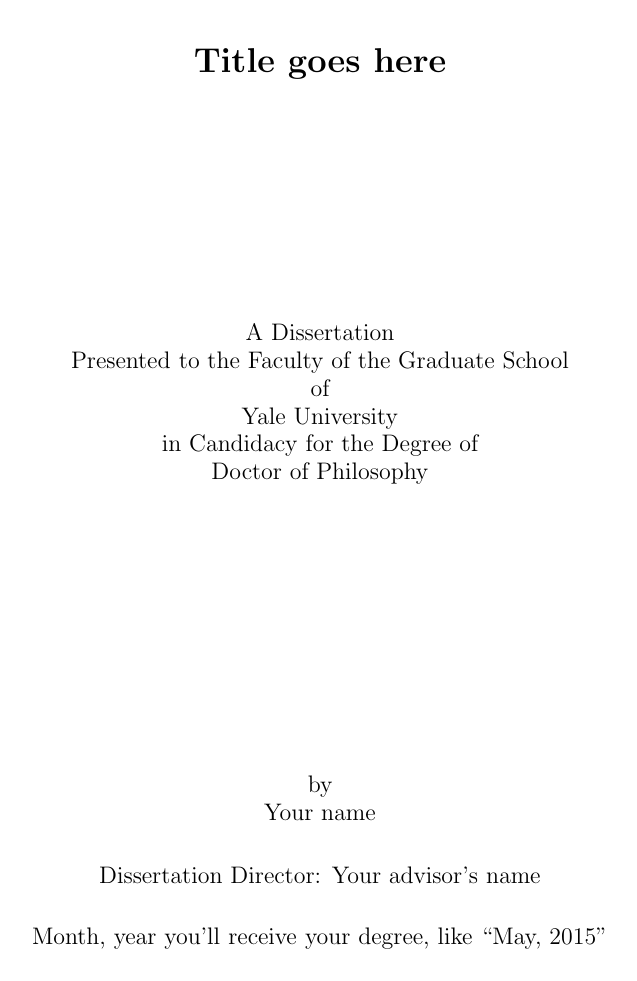
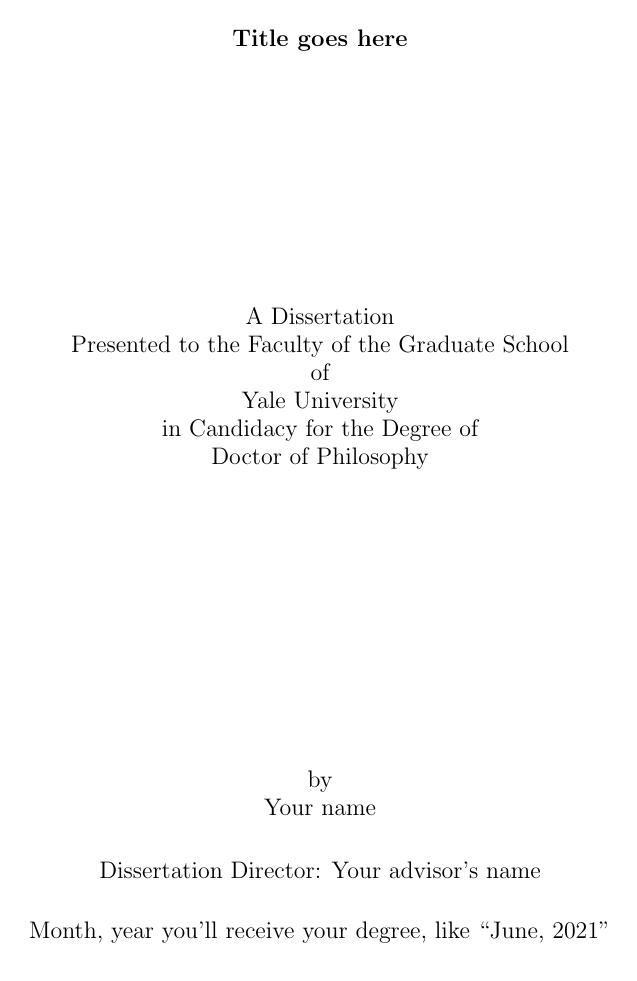
Before and after one commit to acerjan/yale_phd_thesis_template, a LaTeX thesis (yale_thesis.tex, which reads yalephd.cls): page 2 of 11. The pictures show the PDF file yale_thesis.pdf that the author committed with the source.

Commit message:
Update for 2021 formatting requirements

```diff
--- a/yale_thesis.tex
+++ b/yale_thesis.tex
@@ -30,7 +30,7 @@
 \title{Title goes here}
 \author{Your name}
 \advisor{Your advisor's name}
-\date{Month, year you'll receive your degree, like ``May, 2015''} % usually not \today.
+\date{Month, year you'll receive your degree, like ``June, 2021''} % usually not \today.
 
 % All the stuff at the front of your thesis.
 \frontmatter
--- a/yalephd.cls
+++ b/yalephd.cls
@@ -213,7 +213,7 @@
     \pagestyle{empty}%
     \begin{center}
       {\bf Abstract}\par\bigskip
-      {\Large \bf \@title}\par\bigskip
+      {\bf \@title}\par\bigskip
       \@author \\
       \the\year
       \end{center}%
@@ -234,7 +234,7 @@
 \renewcommand\maketitle{\begin{titlepage}%
   \null \vskip 40\p@
   \begin{center}%
-    {\LARGE\bf \@title \par}%
+    {\large\bf \@title \par}%
     \vfil
     \begin{singlespace}
     {\large
```
Also changed, not shown: yale_thesis.pdf, yale_thesis.tex (2 more changed lines).
